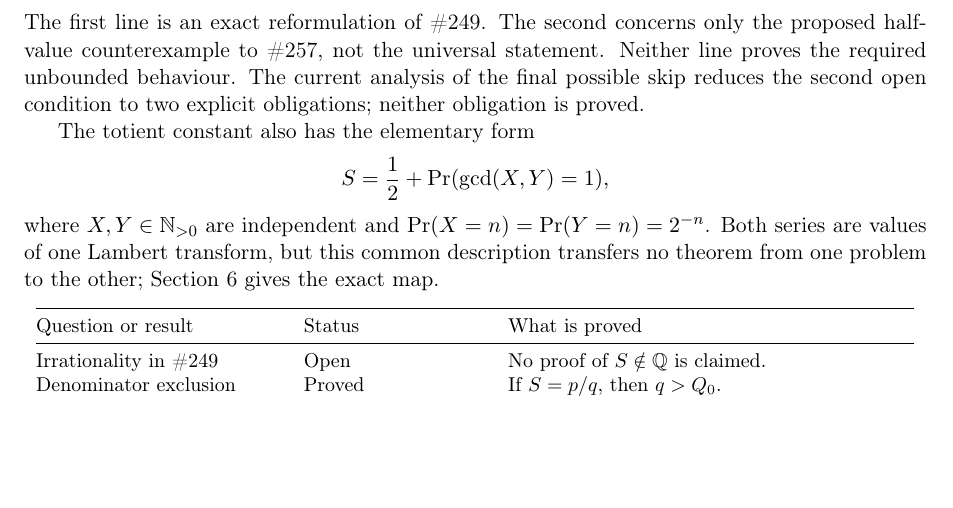
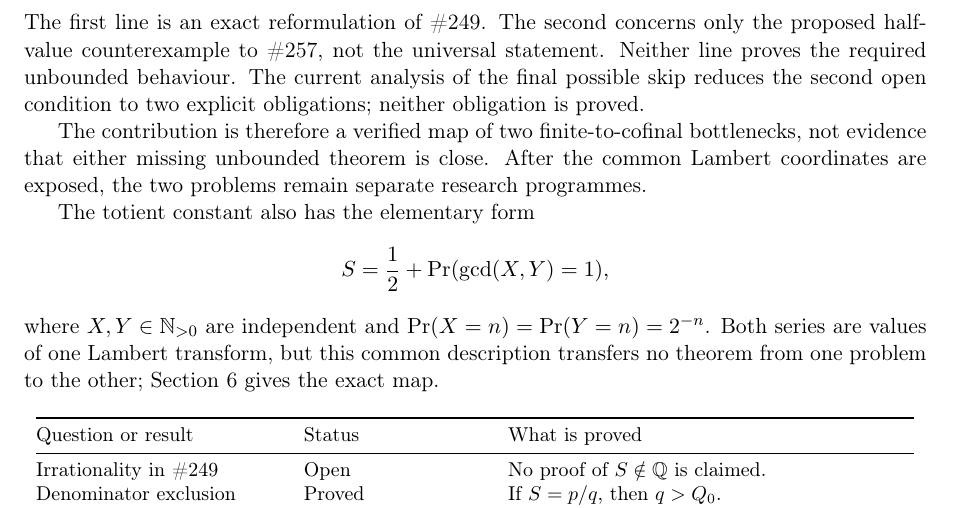
Before and after one commit to wcook04/plectis-lean-erdos249-257, a LaTeX paper (paper/erdos249-257-main-paper.tex): part of page 2 of 53, cut so that both start at the same text, the shorter picture padded with empty space. Compiled offline with pdfLaTeX.

Commit message:
State the gateway paper's finite-to-cofinal boundary

```diff
--- a/paper/erdos249-257-main-paper.tex
+++ b/paper/erdos249-257-main-paper.tex
@@ -174,6 +174,11 @@ the proposed half-value counterexample to \#257, not the universal statement.
 Neither line proves the required unbounded behaviour.  The current analysis
 of the final possible skip reduces the second open condition to two explicit
 obligations; neither obligation is proved.
+
+The contribution is therefore a verified map of two finite-to-cofinal
+bottlenecks, not evidence that either missing unbounded theorem is close.
+After the common Lambert coordinates are exposed, the two problems remain
+separate research programmes.
 
 The totient constant also has the elementary form
 \[
```
Also changed, not shown: erdos249-257-main-paper.pdf, 2 other files.
